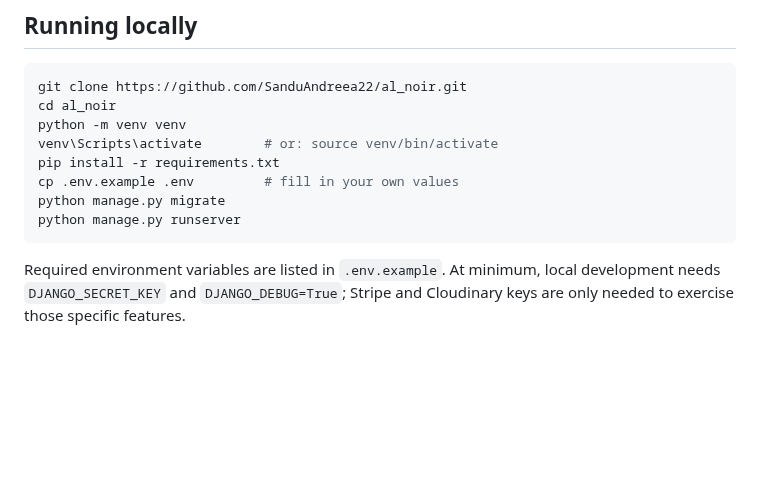
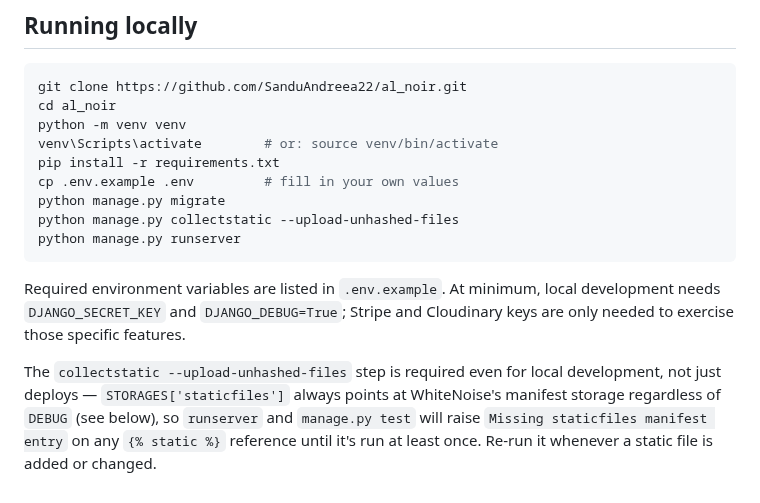
Before and after one commit to SanduAndreea22/al_noir, a Markdown page: README.md, the part around the change. Rendered like a GitHub page; blank space fills up the shorter version.

````diff
--- a/README.md
+++ b/README.md
@@ -96,7 +96,10 @@ venv\Scripts\activate        # or: source venv/bin/activate
 pip install -r requirements.txt
 cp .env.example .env         # fill in your own values
 python manage.py migrate
+python manage.py collectstatic --upload-unhashed-files
 python manage.py runserver
 ```
 
 Required environment variables are listed in `.env.example`. At minimum, local development needs `DJANGO_SECRET_KEY` and `DJANGO_DEBUG=True`; Stripe and Cloudinary keys are only needed to exercise those specific features.
+
+The `collectstatic --upload-unhashed-files` step is required even for local development, not just deploys — `STORAGES['staticfiles']` always points at WhiteNoise's manifest storage regardless of `DEBUG` (see below), so `runserver` and `manage.py test` will raise `Missing staticfiles manifest entry` on any `{% static %}` reference until it's run at least once. Re-run it whenever a static file is added or changed.
````
Also changed, not shown: static/images/story.jpg (added), 6 other files.
